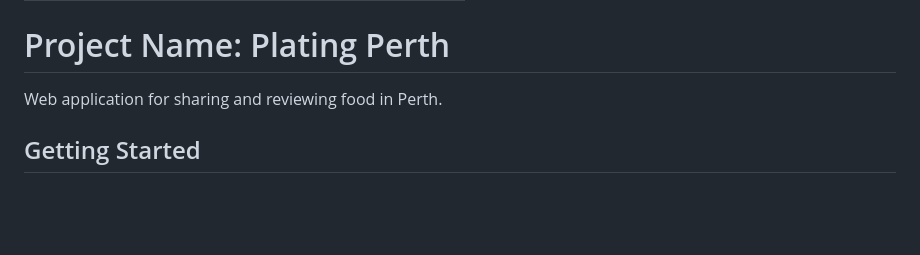
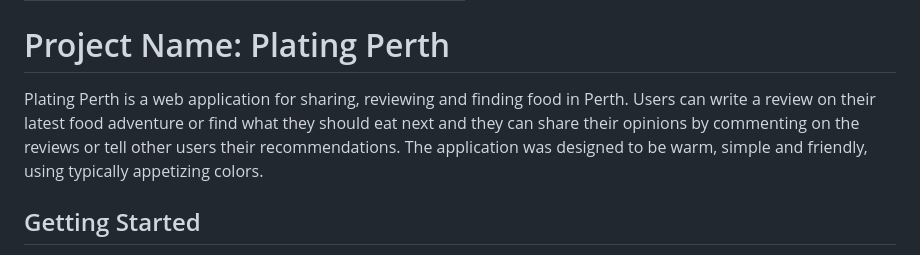
Before and after one commit to Jalil32/awd-3403, a Markdown page: README.md, the part around the change. GitHub-like rendering; blank space fills up the shorter version.

```diff
--- a/README.md
+++ b/README.md
@@ -6,7 +6,7 @@
 
 # Project Name: Plating Perth
 
-Web application for sharing and reviewing food in Perth.
+Plating Perth is a web application for sharing, reviewing and finding food in Perth. Users can write a review on their latest food adventure or find what they should eat next and they can share their opinions by commenting on the reviews or tell other users their recommendations. The application was designed to be warm, simple and friendly, using typically appetizing colors.
 
 ## Getting Started
 
```
